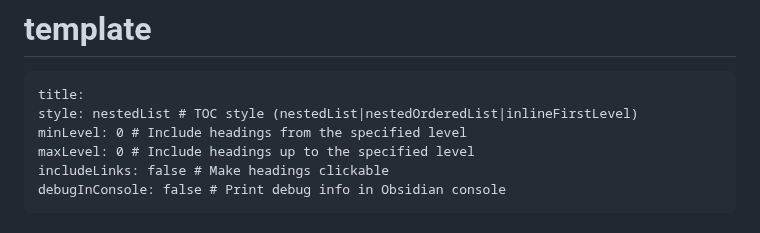
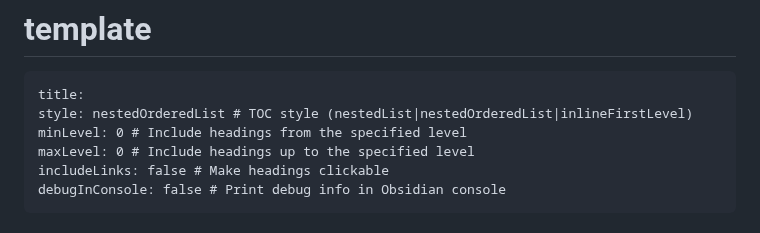
Before and after one commit to Panda-Ghost/template, a Markdown page: template.md, the part around the change. Rendered like a GitHub page.

Commit message:
vault backup: 2024-10-23 21:04:16

````diff
--- a/template.md
+++ b/template.md
@@ -2,7 +2,7 @@
 
 ```table-of-contents
 title:
-style: nestedList # TOC style (nestedList|nestedOrderedList|inlineFirstLevel)
+style: nestedOrderedList # TOC style (nestedList|nestedOrderedList|inlineFirstLevel)
 minLevel: 0 # Include headings from the specified level
 maxLevel: 0 # Include headings up to the specified level
 includeLinks: false # Make headings clickable
````
